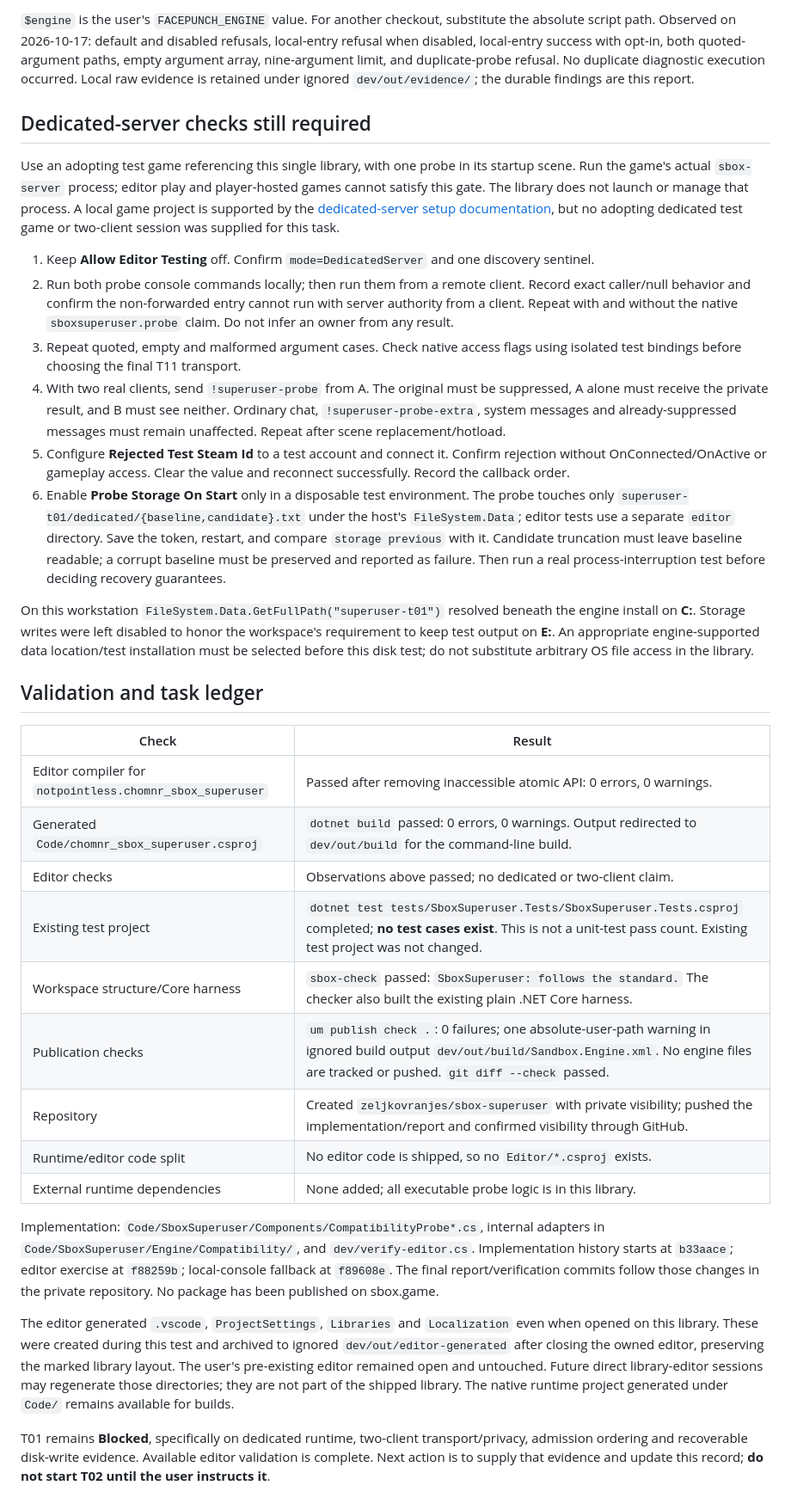
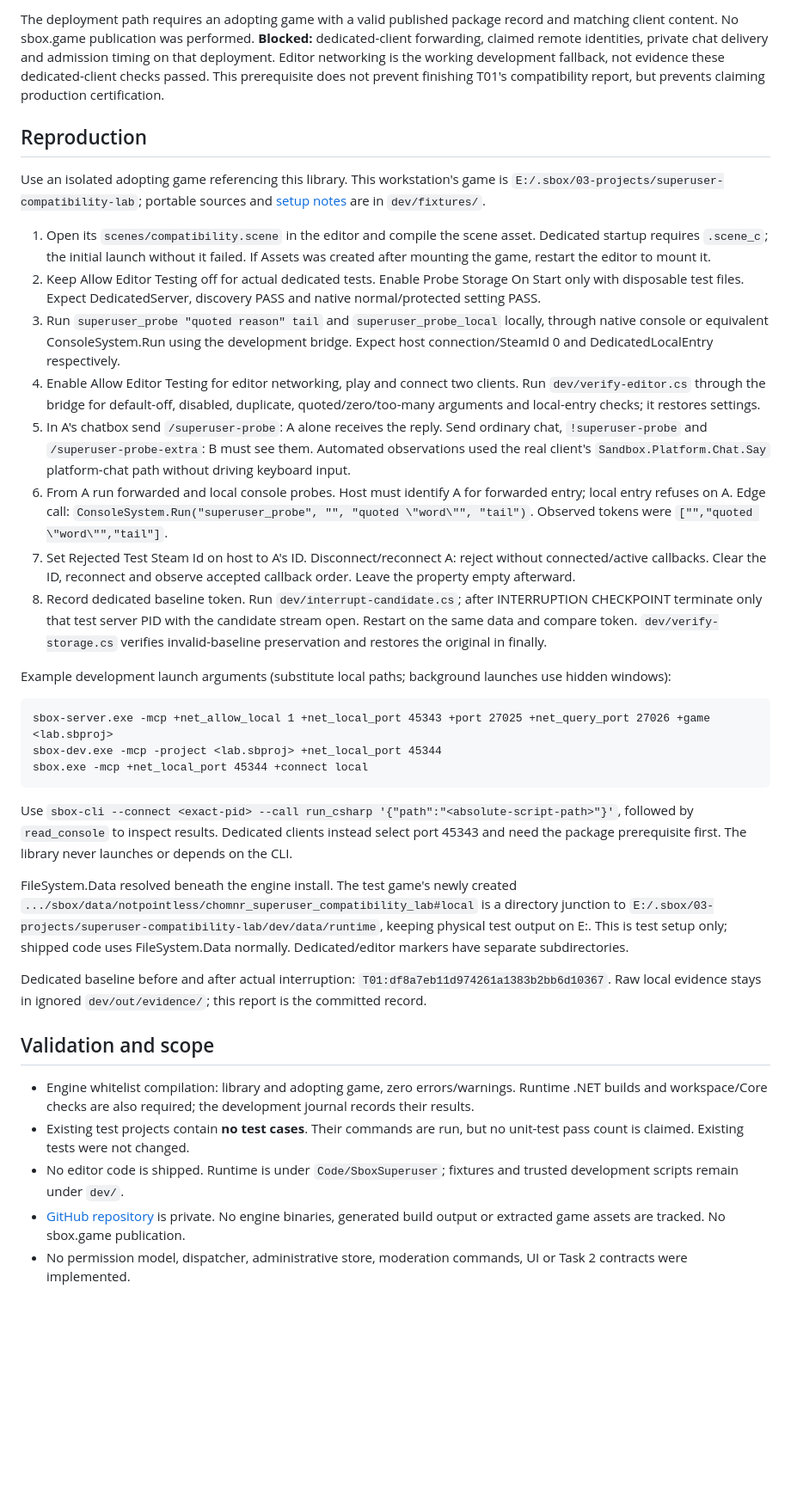
Before and after one commit to zeljkovranjes/sbox-superuser, a Markdown page: docs/T01-COMPATIBILITY.md, the part around one of its changes. Shown at 86% size. Rendered like a GitHub page; blank space fills up the shorter version.

Commit message:
Record real dedicated and two-client findings with explicit deployment limits

````diff
--- a/docs/T01-COMPATIBILITY.md
+++ b/docs/T01-COMPATIBILITY.md
@@ -51,36 +38,38 @@ The user also selected [sbox-imgui](https://github.com/zeljkovranjes/sbox-imgui)
 ```
 
-`$engine` is the user's `FACEPUNCH_ENGINE` value. For another checkout, substitute the absolute script path. Observed on 2026-10-17: default and disabled refusals, local-entry refusal when disabled, local-entry success with opt-in, both quoted-argument paths, empty argument array, nine-argument limit, and duplicate-probe refusal. No duplicate diagnostic execution occurred. Local raw evidence is retained under ignored `dev/out/evidence/`; the durable findings are this report.
+The deployment path requires an adopting game with a valid published package record and matching client content. No sbox.game publication was performed. **Blocked:** dedicated-client forwarding, claimed remote identities, private chat delivery and admission timing on that deployment. Editor networking is the working development fallback, not evidence these dedicated-client checks passed. This prerequisite does not prevent finishing T01's compatibility report, but prevents claiming production certification.
 
-## Dedicated-server checks still required
+## Reproduction
 
-Use an adopting test game referencing this single library, with one probe in its startup scene. Run the game's actual `sbox-server` process; editor play and player-hosted games cannot satisfy this gate. The library does not launch or manage that process. A local game project is supported by the [dedicated-server setup documentation](https://sbox.game/dev/doc/networking/dedicated-servers/), but no adopting dedicated test game or two-client session was supplied for this task.
+Use an isolated adopting game referencing this library. This workstation's game is `E:/.sbox/03-projects/superuser-compatibility-lab`; portable sources and [setup notes](../dev/fixtures/README.md) are in `dev/fixtures/`.
 
-1. Keep **Allow Editor Testing** off. Confirm `mode=DedicatedServer` and one discovery sentinel.
-2. Run both probe console commands locally; then run them from a remote client. Record exact caller/null behavior and confirm the non-forwarded entry cannot run with server authority from a client. Repeat with and without the native `sboxsuperuser.probe` claim. Do not infer an owner from any result.
-3. Repeat quoted, empty and malformed argument cases. Check native access flags using isolated test bindings before choosing the final T11 transport.
-4. With two real clients, send `!superuser-probe` from A. The original must be suppressed, A alone must receive the private result, and B must see neither. Ordinary chat, `!superuser-probe-extra`, system messages and already-suppressed messages must remain unaffected. Repeat after scene replacement/hotload.
-5. Configure **Rejected Test Steam Id** to a test account and connect it. Confirm rejection without OnConnected/OnActive or gameplay access. Clear the value and reconnect successfully. Record the callback order.
-6. Enable **Probe Storage On Start** only in a disposable test environment. The probe touches only `superuser-t01/dedicated/{baseline,candidate}.txt` under the host's `FileSystem.Data`; editor tests use a separate `editor` directory. Save the token, restart, and compare `storage previous` with it. Candidate truncation must leave baseline readable; a corrupt baseline must be preserved and reported as failure. Then run a real process-interruption test before deciding recovery guarantees.
+1. Open its `scenes/compatibility.scene` in the editor and compile the scene asset. Dedicated startup requires `.scene_c`; the initial launch without it failed. If Assets was created after mounting the game, restart the editor to mount it.
+2. Keep Allow Editor Testing off for actual dedicated tests. Enable Probe Storage On Start only with disposable test files. Expect DedicatedServer, discovery PASS and native normal/protected setting PASS.
+3. Run `superuser_probe "quoted reason" tail` and `superuser_probe_local` locally, through native console or equivalent ConsoleSystem.Run using the development bridge. Expect host connection/SteamId 0 and DedicatedLocalEntry respectively.
+4. Enable Allow Editor Testing for editor networking, play and connect two clients. Run `dev/verify-editor.cs` through the bridge for default-off, disabled, duplicate, quoted/zero/too-many arguments and local-entry checks; it restores settings.
+5. In A's chatbox send `/superuser-probe`: A alone receives the reply. Send ordinary chat, `!superuser-probe` and `/superuser-probe-extra`: B must see them. Automated observations used the real client's `Sandbox.Platform.Chat.Say` platform-chat path without driving keyboard input.
+6. From A run forwarded and local console probes. Host must identify A for forwarded entry; local entry refuses on A. Edge call: `ConsoleSystem.Run("superuser_probe", "", "quoted \"word\"", "tail")`. Observed tokens were `["","quoted \"word\"","tail"]`.
+7. Set Rejected Test Steam Id on host to A's ID. Disconnect/reconnect A: reject without connected/active callbacks. Clear the ID, reconnect and observe accepted callback order. Leave the property empty afterward.
+8. Record dedicated baseline token. Run `dev/interrupt-candidate.cs`; after INTERRUPTION CHECKPOINT terminate only that test server PID with the candidate stream open. Restart on the same data and compare token. `dev/verify-storage.cs` verifies invalid-baseline preservation and restores the original in finally.
 
-On this workstation `FileSystem.Data.GetFullPath("superuser-t01")` resolved beneath the engine install on **C:**. Storage writes were left disabled to honor the workspace's requirement to keep test output on **E:**. An appropriate engine-supported data location/test installation must be selected before this disk test; do not substitute arbitrary OS file access in the library.
+Example development launch arguments (substitute local paths; background launches use hidden windows):
 
-## Validation and task ledger
+```text
+sbox-server.exe -mcp +net_allow_local 1 +net_local_port 45343 +port 27025 +net_query_port 27026 +game <lab.sbproj>
+sbox-dev.exe -mcp -project <lab.sbproj> +net_local_port 45344
+sbox.exe -mcp +net_local_port 45344 +connect local
+```
 
-| Check | Result |
-|---|---|
-| Editor compiler for `notpointless.chomnr_sbox_superuser` | Passed after removing inaccessible atomic API: 0 errors, 0 warnings. |
-| Generated `Code/chomnr_sbox_superuser.csproj` | `dotnet build` passed: 0 errors, 0 warnings. Output redirected to `dev/out/build` for the command-line build. |
-| Editor checks | Observations above passed; no dedicated or two-client claim. |
-| Existing test project | `dotnet test tests/SboxSuperuser.Tests/SboxSuperuser.Tests.csproj` completed; **no test cases exist**. This is not a unit-test pass count. Existing test project was not changed. |
-| Workspace structure/Core harness | `sbox-check` passed: `SboxSuperuser: follows the standard.` The checker also built the existing plain .NET Core harness. |
-| Publication checks | `um publish check .`: 0 failures; one absolute-user-path warning in ignored build output `dev/out/build/Sandbox.Engine.xml`. No engine files are tracked or pushed. `git diff --check` passed. |
-| Repository | Created `zeljkovranjes/sbox-superuser` with private visibility; pushed the implementation/report and confirmed visibility through GitHub. |
-| Runtime/editor code split | No editor code is shipped, so no `Editor/*.csproj` exists. |
-| External runtime dependencies | None added; all executable probe logic is in this library. |
+Use `sbox-cli --connect <exact-pid> --call run_csharp '{"path":"<absolute-script-path>"}'`, followed by `read_console` to inspect results. Dedicated clients instead select port 45343 and need the package prerequisite first. The library never launches or depends on the CLI.
 
-Implementation: `Code/SboxSuperuser/Components/CompatibilityProbe*.cs`, internal adapters in `Code/SboxSuperuser/Engine/Compatibility/`, and `dev/verify-editor.cs`. Implementation history starts at `b33aace`; editor exercise at `f88259b`; local-console fallback at `f89608e`. The final report/verification commits follow those changes in the private repository. No package has been published on sbox.game.
+FileSystem.Data resolved beneath the engine install. The test game's newly created `.../sbox/data/notpointless/chomnr_superuser_compatibility_lab#local` is a directory junction to `E:/.sbox/03-projects/superuser-compatibility-lab/dev/data/runtime`, keeping physical test output on E:. This is test setup only; shipped code uses FileSystem.Data normally. Dedicated/editor markers have separate subdirectories.
 
-The editor generated `.vscode`, `ProjectSettings`, `Libraries` and `Localization` even when opened on this library. These were created during this test and archived to ignored `dev/out/editor-generated` after closing the owned editor, preserving the marked library layout. The user's pre-existing editor remained open and untouched. Future direct library-editor sessions may regenerate those directories; they are not part of the shipped library. The native runtime project generated under `Code/` remains available for builds.
+Dedicated baseline before and after actual interruption: `T01:df8a7eb11d974261a1383b2bb6d10367`. Raw local evidence stays in ignored `dev/out/evidence/`; this report is the committed record.
 
-T01 remains **Blocked**, specifically on dedicated runtime, two-client transport/privacy, admission ordering and recoverable disk-write evidence. Available editor validation is complete. Next action is to supply that evidence and update this record; **do not start T02 until the user instructs it**.
+## Validation and scope
+
+- Engine whitelist compilation: library and adopting game, zero errors/warnings. Runtime .NET builds and workspace/Core checks are also required; the development journal records their results.
+- Existing test projects contain **no test cases**. Their commands are run, but no unit-test pass count is claimed. Existing tests were not changed.
+- No editor code is shipped. Runtime is under `Code/SboxSuperuser`; fixtures and trusted development scripts remain under `dev/`.
+- [GitHub repository](https://github.com/zeljkovranjes/sbox-superuser) is private. No engine binaries, generated build output or extracted game assets are tracked. No sbox.game publication.
+- No permission model, dispatcher, administrative store, moderation commands, UI or Task 2 contracts were implemented.
````
Also changed, not shown: other parts of docs/T01-COMPATIBILITY.md (+27 -40 lines), 1 other file.
